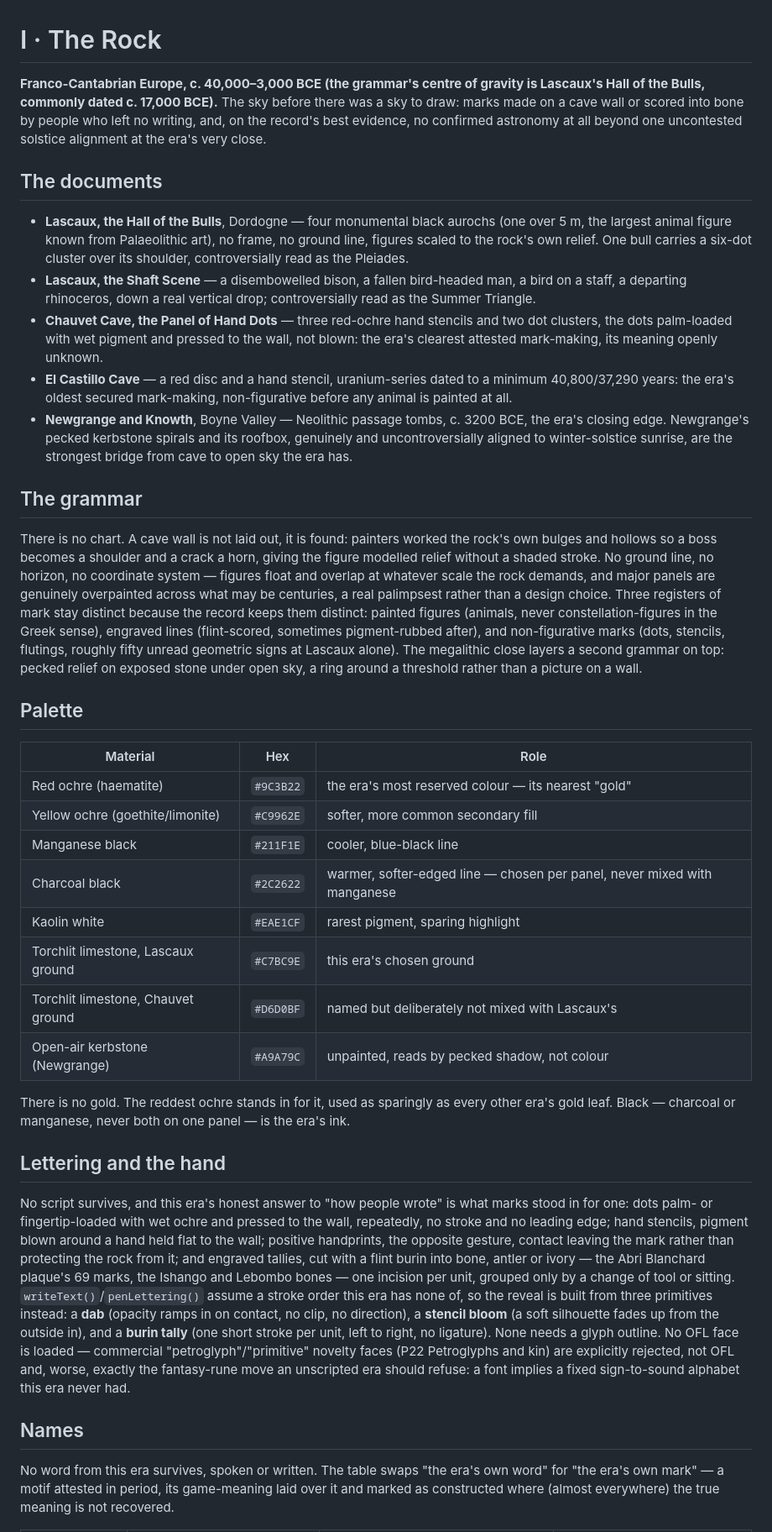
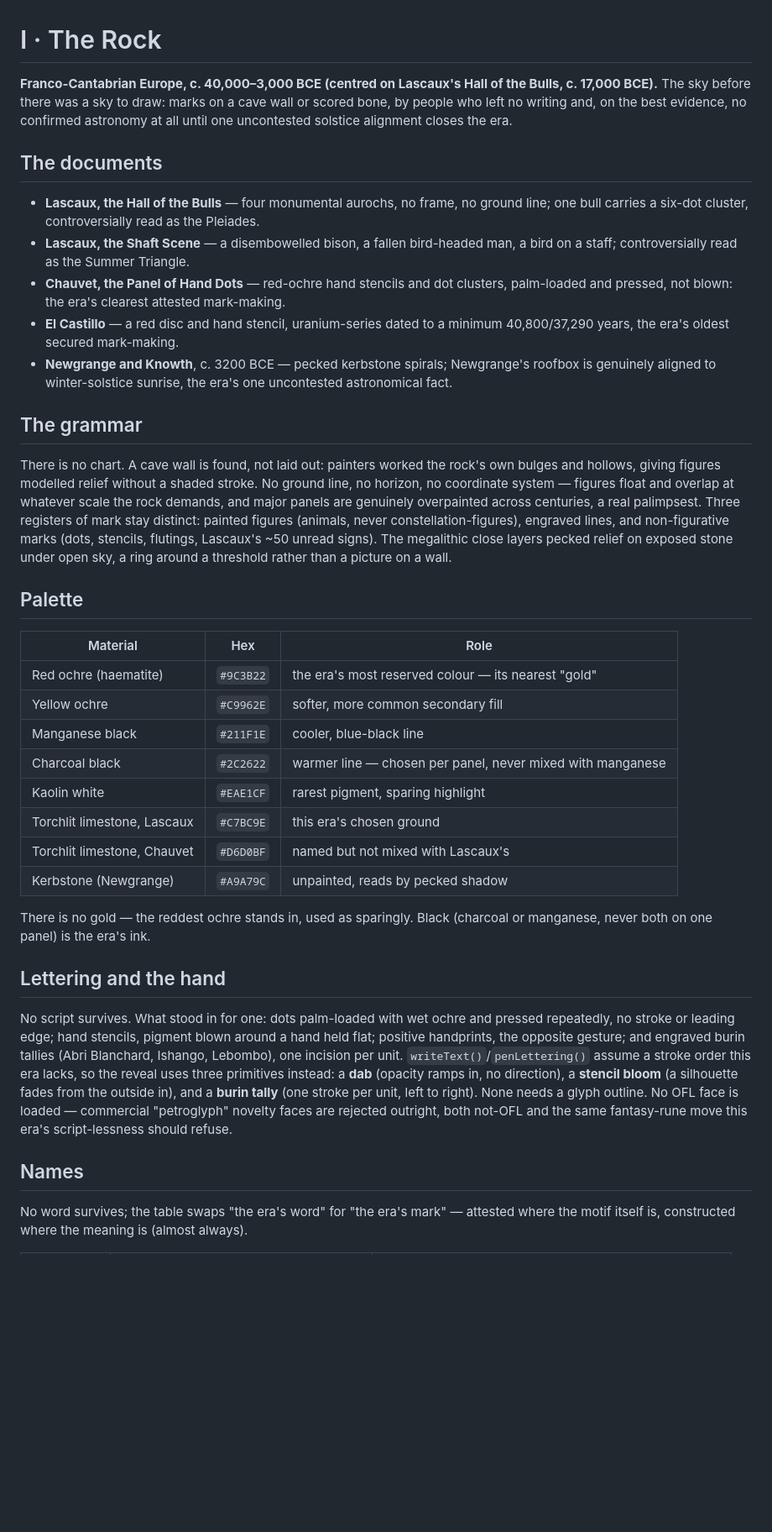
Before and after one commit to 89Huey89/Orbit_2, a Markdown page: docs/eras/01-rock.md, the part around one of its changes. Shown at 84% size. Rendered like a GitHub page; blank space fills up the shorter version.

Commit message:
Write the plan for the Rock, the Disc and the Ceiling
Co-Authored-By: Claude Fable 5.1 <noreply@anthropic.com>
Claude-Session: https://claude.ai/code/session_01NiFeF4tTSittPe2ujcXpw4

```diff
--- a/docs/eras/01-rock.md
+++ b/docs/eras/01-rock.md
@@ -1,80 +1,44 @@
 # I · The Rock
 
-**Franco-Cantabrian Europe, c. 40,000–3,000 BCE (the grammar's centre of gravity is Lascaux's
-Hall of the Bulls, commonly dated c. 17,000 BCE).** The sky before there was a sky to draw: marks
-made on a cave wall or scored into bone by people who left no writing, and, on the record's best
-evidence, no confirmed astronomy at all beyond one uncontested solstice alignment at the era's
-very close.
+**Franco-Cantabrian Europe, c. 40,000–3,000 BCE (centred on Lascaux's Hall of the Bulls, c. 17,000 BCE).** The sky before there was a sky to draw: marks on a cave wall or scored bone, by people who left no writing and, on the best evidence, no confirmed astronomy at all until one uncontested solstice alignment closes the era.
 
 ## The documents
 
-- **Lascaux, the Hall of the Bulls**, Dordogne — four monumental black aurochs (one over 5 m, the
-  largest animal figure known from Palaeolithic art), no frame, no ground line, figures scaled to
-  the rock's own relief. One bull carries a six-dot cluster over its shoulder, controversially
-  read as the Pleiades.
+- **Lascaux, the Hall of the Bulls** — four monumental aurochs, no frame, no ground line; one
+  bull carries a six-dot cluster, controversially read as the Pleiades.
 - **Lascaux, the Shaft Scene** — a disembowelled bison, a fallen bird-headed man, a bird on a
-  staff, a departing rhinoceros, down a real vertical drop; controversially read as the Summer
-  Triangle.
-- **Chauvet Cave, the Panel of Hand Dots** — three red-ochre hand stencils and two dot clusters,
-  the dots palm-loaded with wet pigment and pressed to the wall, not blown: the era's clearest
-  attested mark-making, its meaning openly unknown.
-- **El Castillo Cave** — a red disc and a hand stencil, uranium-series dated to a minimum
-  40,800/37,290 years: the era's oldest secured mark-making, non-figurative before any animal is
-  painted at all.
-- **Newgrange and Knowth**, Boyne Valley — Neolithic passage tombs, c. 3200 BCE, the era's
-  closing edge. Newgrange's pecked kerbstone spirals and its roofbox, genuinely and
-  uncontroversially aligned to winter-solstice sunrise, are the strongest bridge from cave to
-  open sky the era has.
+  staff; controversially read as the Summer Triangle.
+- **Chauvet, the Panel of Hand Dots** — red-ochre hand stencils and dot clusters, palm-loaded and
+  pressed, not blown: the era's clearest attested mark-making.
+- **El Castillo** — a red disc and hand stencil, uranium-series dated to a minimum
+  40,800/37,290 years, the era's oldest secured mark-making.
+- **Newgrange and Knowth**, c. 3200 BCE — pecked kerbstone spirals; Newgrange's roofbox is
+  genuinely aligned to winter-solstice sunrise, the era's one uncontested astronomical fact.
 
 ## The grammar
 
-There is no chart. A cave wall is not laid out, it is found: painters worked the rock's own
-bulges and hollows so a boss becomes a shoulder and a crack a horn, giving the figure modelled
-relief without a shaded stroke. No ground line, no horizon, no coordinate system — figures float
-and overlap at whatever scale the rock demands, and major panels are genuinely overpainted across
-what may be centuries, a real palimpsest rather than a design choice. Three registers of mark
-stay distinct because the record keeps them distinct: painted figures (animals, never
-constellation-figures in the Greek sense), engraved lines (flint-scored, sometimes pigment-rubbed
-after), and non-figurative marks (dots, stencils, flutings, roughly fifty unread geometric signs
-at Lascaux alone). The megalithic close layers a second grammar on top: pecked relief on exposed
-stone under open sky, a ring around a threshold rather than a picture on a wall.
+There is no chart. A cave wall is found, not laid out: painters worked the rock's own bulges and hollows, giving figures modelled relief without a shaded stroke. No ground line, no horizon, no coordinate system — figures float and overlap at whatever scale the rock demands, and major panels are genuinely overpainted across centuries, a real palimpsest. Three registers of mark stay distinct: painted figures (animals, never constellation-figures), engraved lines, and non-figurative marks (dots, stencils, flutings, Lascaux's ~50 unread signs). The megalithic close layers pecked relief on exposed stone under open sky, a ring around a threshold rather than a picture on a wall.
 
 ## Palette
 
 | Material | Hex | Role |
 |---|---|---|
 | Red ochre (haematite) | `#9C3B22` | the era's most reserved colour — its nearest "gold" |
-| Yellow ochre (goethite/limonite) | `#C9962E` | softer, more common secondary fill |
+| Yellow ochre | `#C9962E` | softer, more common secondary fill |
 | Manganese black | `#211F1E` | cooler, blue-black line |
-| Charcoal black | `#2C2622` | warmer, softer-edged line — chosen per panel, never mixed with manganese |
+| Charcoal black | `#2C2622` | warmer line — chosen per panel, never mixed with manganese |
 | Kaolin white | `#EAE1CF` | rarest pigment, sparing highlight |
-| Torchlit limestone, Lascaux ground | `#C7BC9E` | this era's chosen ground |
-| Torchlit limestone, Chauvet ground | `#D6D0BF` | named but deliberately not mixed with Lascaux's |
-| Open-air kerbstone (Newgrange) | `#A9A79C` | unpainted, reads by pecked shadow, not colour |
+| Torchlit limestone, Lascaux | `#C7BC9E` | this era's chosen ground |
+| Torchlit limestone, Chauvet | `#D6D0BF` | named but not mixed with Lascaux's |
+| Kerbstone (Newgrange) | `#A9A79C` | unpainted, reads by pecked shadow |
 
-There is no gold. The reddest ochre stands in for it, used as sparingly as every other era's gold
-leaf. Black — charcoal or manganese, never both on one panel — is the era's ink.
+There is no gold — the reddest ochre stands in, used as sparingly. Black (charcoal or manganese, never both on one panel) is the era's ink.
 
 ## Lettering and the hand
 
-No script survives, and this era's honest answer to "how people wrote" is what marks stood in
-for one: dots palm- or fingertip-loaded with wet ochre and pressed to the wall, repeatedly, no
-stroke and no leading edge; hand stencils, pigment blown around a hand held flat to the wall;
-positive handprints, the opposite gesture, contact leaving the mark rather than protecting the
-rock from it; and engraved tallies, cut with a flint burin into bone, antler or ivory — the Abri
-Blanchard plaque's 69 marks, the Ishango and Lebombo bones — one incision per unit, grouped only
-by a change of tool or sitting. `writeText()`/`penLettering()` assume a stroke order this era has
-none of, so the reveal is built from three primitives instead: a **dab** (opacity ramps in on
-contact, no clip, no direction), a **stencil bloom** (a soft silhouette fades up from the outside
-in), and a **burin tally** (one short stroke per unit, left to right, no ligature). None needs a
-glyph outline. No OFL face is loaded — commercial "petroglyph"/"primitive" novelty faces
-(P22 Petroglyphs and kin) are explicitly rejected, not OFL and, worse, exactly the fantasy-rune
-move an unscripted era should refuse: a font implies a fixed sign-to-sound alphabet this era
-never had.
+No script survives. What stood in for one: dots palm-loaded with wet ochre and pressed repeatedly, no stroke or leading edge; hand stencils, pigment blown around a hand held flat; positive handprints, the opposite gesture; and engraved burin tallies (Abri Blanchard, Ishango, Lebombo), one incision per unit. `writeText()`/`penLettering()` assume a stroke order this era lacks, so the reveal uses three primitives instead: a **dab** (opacity ramps in, no direction), a **stencil bloom** (a silhouette fades from the outside in), and a **burin tally** (one stroke per unit, left to right). None needs a glyph outline. No OFL face is loaded — commercial "petroglyph" novelty faces are rejected outright, both not-OFL and the same fantasy-rune move this era's script-lessness should refuse.
 
 ## Names
 
-No word from this era survives, spoken or written. The table swaps "the era's own word" for
-"the era's own mark" — a motif attested in period, its game-meaning laid over it and marked as
-constructed where (almost everywhere) the true meaning is not recovered.
+No word survives; the table swaps "the era's word" for "the era's mark" — attested where the motif itself is, constructed where the meaning is (almost always).
 
```
Also changed, not shown: other parts of docs/eras/01-rock.md (+33 -83 lines), docs/eras/02-disc.md (+13 -103 lines), docs/eras/03-ceiling.md (added, +119 -0 lines).
